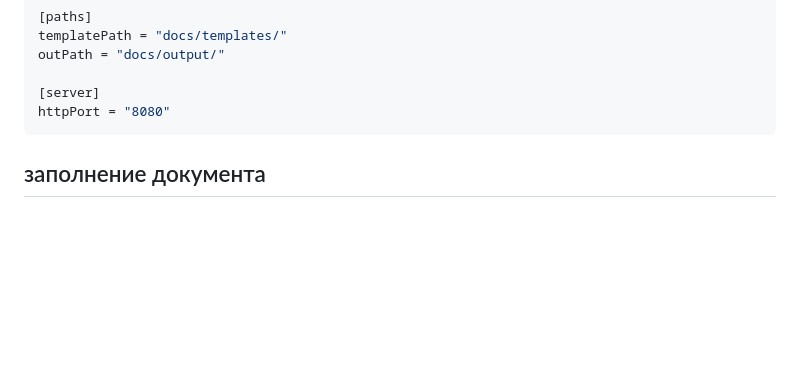
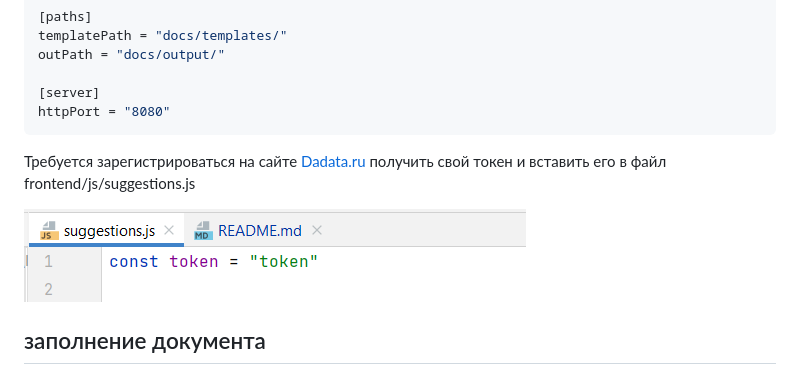
Before and after one commit to neutral-jungle-creep/integrationLab1, a Markdown page: README.md, the part around the change. GitHub-like rendering; pictures changed too: img/img6.png (added); blank space fills up the shorter version.

````diff
--- a/README.md
+++ b/README.md
@@ -32,6 +32,10 @@ outPath = "docs/output/"
 [server]
 httpPort = "8080"
 ```
+
+Требуется зарегистрироваться на сайте [Dadata.ru](https://dadata.ru/) получить свой токен и вставить его в файл frontend/js/suggestions.js
+
+![img.png](img/img6.png)
 
 ## заполнение документа
 
````
